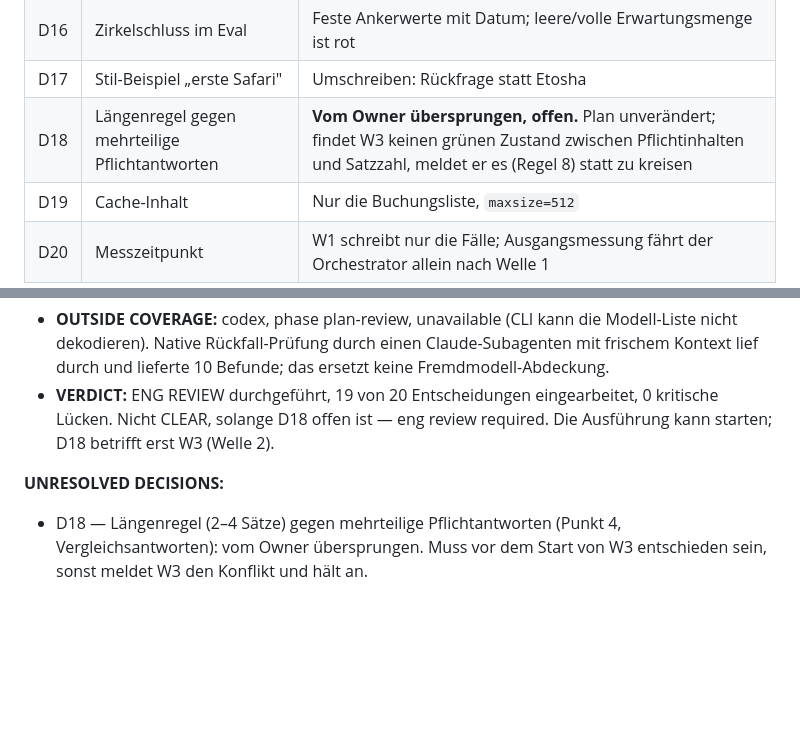
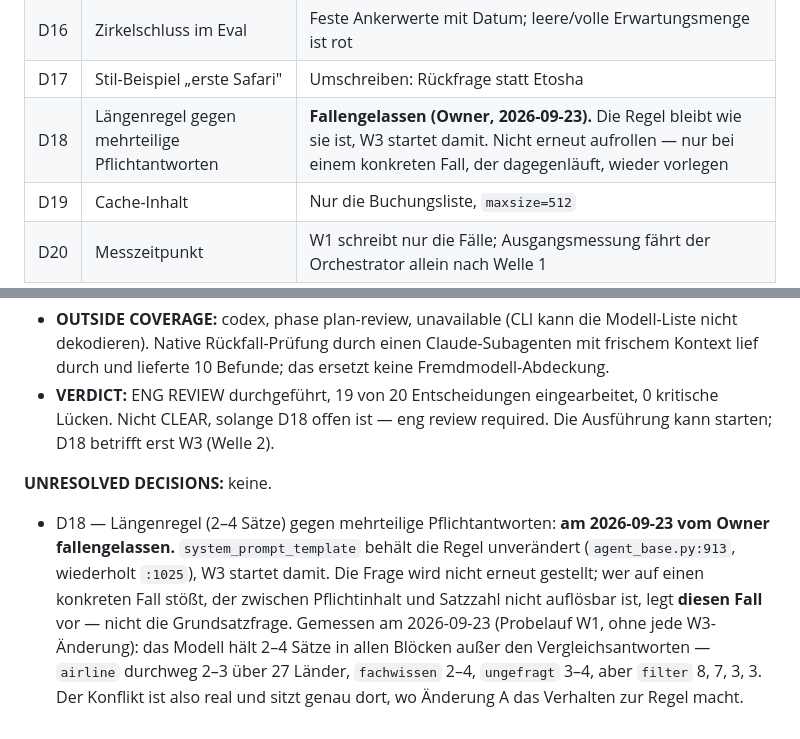
Before and after one commit to theRealProHacker/chamaeleon-webbot, a Markdown page: docs/kundenfeedback-2026-09-plan.md, 2 parts joined by grey strips. Rendered like a GitHub page; blank space fills up the shorter version.

Commit message:
docs(plan): D18 fallengelassen — Laengenregel bleibt, W3 startet damit
Der Owner hat die Grundsatzfrage am 2026-09-23 fallengelassen: die Regel
"hoechstens 2-4 kurze Saetze" (agent_base.py:913, wiederholt :1025) bleibt
unveraendert, W3 laeuft damit los. Nicht erneut aufrollen — wer auf einen
konkreten unaufloesbaren Fall stoesst, legt diesen Fall vor, nicht die Frage.

Die Messung dazu bleibt im Plan, weil sie erklaert, wo der Konflikt sitzt:
gemessen ueber den Probelauf von W1 haelt das Modell die Regel ueberall
ausser bei Vergleichsantworten — airline 2-3 Saetze ueber 27 Laender,
fachwissen 2-4, ungefragt 3-4, filter dagegen 8 und 7.

Damit hat der Plan keine offene Entscheidung mehr.

Co-Authored-By: Claude Opus 5 <noreply@anthropic.com>

```diff
--- a/docs/kundenfeedback-2026-09-plan.md
+++ b/docs/kundenfeedback-2026-09-plan.md
@@ -746,7 +746,7 @@ Alle vom Owner einzeln entschieden; die Pakettexte oben sind bereits angepasst.
 | D15 | Eval-Statistik | `EVAL_N=3` für Ausgangs- und Schlussmessung; Schwesterfälle |
 | D16 | Zirkelschluss im Eval | Feste Ankerwerte mit Datum; leere/volle Erwartungsmenge ist rot |
 | D17 | Stil-Beispiel „erste Safari" | Umschreiben: Rückfrage statt Etosha |
-| D18 | Längenregel gegen mehrteilige Pflichtantworten | **Vom Owner übersprungen, offen.** Plan unverändert; findet W3 keinen grünen Zustand zwischen Pflichtinhalten und Satzzahl, meldet er es (Regel 8) statt zu kreisen |
+| D18 | Längenregel gegen mehrteilige Pflichtantworten | **Fallengelassen (Owner, 2026-09-23).** Die Regel bleibt wie sie ist, W3 startet damit. Nicht erneut aufrollen — nur bei einem konkreten Fall, der dagegenläuft, wieder vorlegen |
 | D19 | Cache-Inhalt | Nur die Buchungsliste, `maxsize=512` |
 | D20 | Messzeitpunkt | W1 schreibt nur die Fälle; Ausgangsmessung fährt der Orchestrator allein nach Welle 1 |
 
@@ -932,5 +932,7 @@ finding above. Run with Claude Code or Codex; checkbox as you ship.
 - **OUTSIDE COVERAGE:** codex, phase plan-review, unavailable (CLI kann die Modell-Liste nicht dekodieren). Native Rückfall-Prüfung durch einen Claude-Subagenten mit frischem Kontext lief durch und lieferte 10 Befunde; das ersetzt keine Fremdmodell-Abdeckung.
 - **VERDICT:** ENG REVIEW durchgeführt, 19 von 20 Entscheidungen eingearbeitet, 0 kritische Lücken. Nicht CLEAR, solange D18 offen ist — eng review required. Die Ausführung kann starten; D18 betrifft erst W3 (Welle 2).
 
-**UNRESOLVED DECISIONS:**
-- D18 — Längenregel (2–4 Sätze) gegen mehrteilige Pflichtantworten (Punkt 4, Vergleichsantworten): vom Owner übersprungen. Muss vor dem Start von W3 entschieden sein, sonst meldet W3 den Konflikt und hält an.
+**UNRESOLVED DECISIONS:** keine.
+
+- D18 — Längenregel (2–4 Sätze) gegen mehrteilige Pflichtantworten: **am 2026-09-23 vom Owner fallengelassen.** `system_prompt_template` behält die Regel unverändert (`agent_base.py:913`, wiederholt `:1025`), W3 startet damit. Die Frage wird nicht erneut gestellt; wer auf einen konkreten Fall stößt, der zwischen Pflichtinhalt und Satzzahl nicht auflösbar ist, legt **diesen Fall** vor — nicht die Grundsatzfrage.
+  Gemessen am 2026-09-23 (Probelauf W1, ohne jede W3-Änderung): das Modell hält 2–4 Sätze in allen Blöcken außer den Vergleichsantworten — `airline` durchweg 2–3 über 27 Länder, `fachwissen` 2–4, `ungefragt` 3–4, aber `filter` 8, 7, 3, 3. Der Konflikt ist also real und sitzt genau dort, wo Änderung A das Verhalten zur Regel macht.
```
